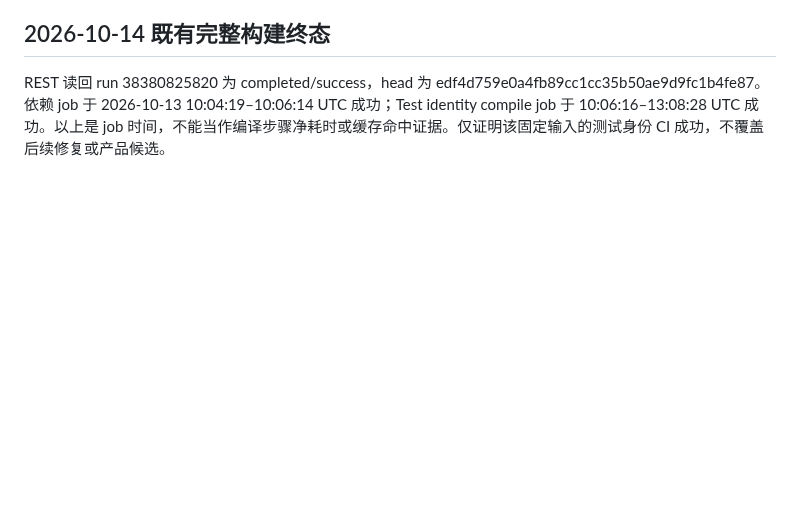
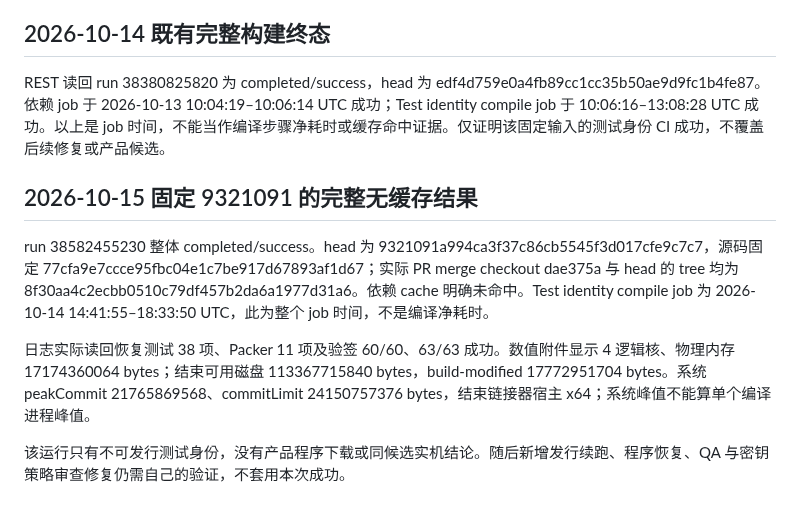
Before and after one commit to lonefisher/fishgram, a Markdown page: docs/CLOUD-PARENT-BUILD.md, the part around the change. Rendered like a GitHub page; blank space fills up the shorter version.

Commit message:
Record verified full cloud build results for fixed inputs

```diff
--- a/docs/CLOUD-PARENT-BUILD.md
+++ b/docs/CLOUD-PARENT-BUILD.md
@@ -101,3 +101,11 @@ run 38300802404 已整体成功。PR head 625165775734157474bd6149feedabddc3e93d
 ## 2026-10-14 既有完整构建终态
 
 REST 读回 run 38380825820 为 completed/success，head 为 edf4d759e0a4fb89cc1cc35b50ae9d9fc1b4fe87。依赖 job 于 2026-10-13 10:04:19–10:06:14 UTC 成功；Test identity compile job 于 10:06:16–13:08:28 UTC 成功。以上是 job 时间，不能当作编译步骤净耗时或缓存命中证据。仅证明该固定输入的测试身份 CI 成功，不覆盖后续修复或产品候选。
+
+## 2026-10-15 固定 9321091 的完整无缓存结果
+
+run 38582455230 整体 completed/success。head 为 9321091a994ca3f37c86cb5545f3d017cfe9c7c7，源码固定 77cfa9e7ccce95fbc04e1c7be917d67893af1d67；实际 PR merge checkout dae375a 与 head 的 tree 均为 8f30aa4c2ecbb0510c79df457b2da6a1977d31a6。依赖 cache 明确未命中。Test identity compile job 为 2026-10-14 14:41:55–18:33:50 UTC，此为整个 job 时间，不是编译净耗时。
+
+日志实际读回恢复测试 38 项、Packer 11 项及验签 60/60、63/63 成功。数值附件显示 4 逻辑核、物理内存 17174360064 bytes；结束可用磁盘 113367715840 bytes，build-modified 17772951704 bytes。系统 peakCommit 21765869568、commitLimit 24150757376 bytes，结束链接器宿主 x64；系统峰值不能算单个编译进程峰值。
+
+该运行只有不可发行测试身份，没有产品程序下载或同候选实机结论。随后新增发行续跑、程序恢复、QA 与密钥策略审查修复仍需自己的验证，不套用本次成功。
```
Also changed, not shown: docs/CLOUD-SOURCE-BUILD.md (+6 -0 lines).
